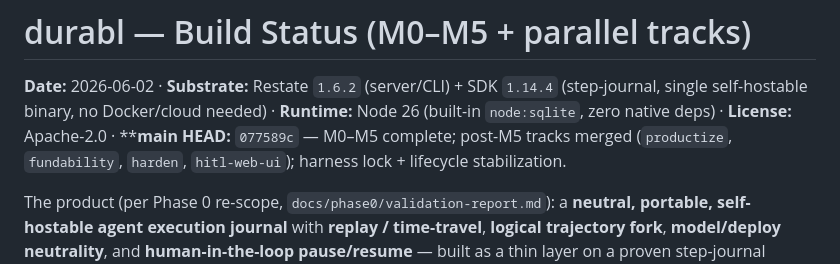
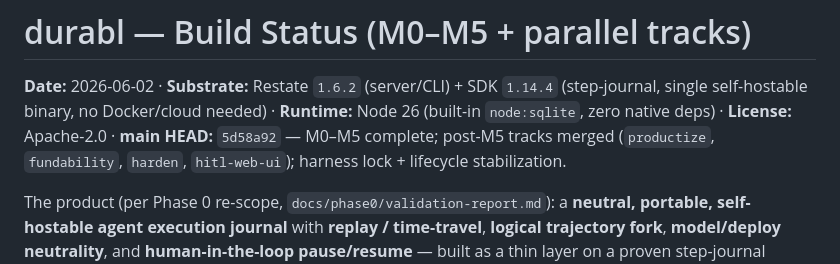
Before and after one commit to asklokesh/durabl, a Markdown page: docs/build-status.md, the part around the change. Rendered like a GitHub page.

```diff
--- a/docs/build-status.md
+++ b/docs/build-status.md
@@ -3,7 +3,7 @@
 **Date:** 2026-06-02 · **Substrate:** Restate `1.6.2` (server/CLI) + SDK `1.14.4`
 (step-journal, single self-hostable binary, no Docker/cloud needed) · **Runtime:**
 Node 26 (built-in `node:sqlite`, zero native deps) · **License:** Apache-2.0 ·
-****main HEAD:** `077589c` — M0–M5 complete; post-M5 tracks merged (`productize`, `fundability`, `harden`, `hitl-web-ui`); harness lock + lifecycle stabilization.
+**main HEAD:** `5d58a92` — M0–M5 complete; post-M5 tracks merged (`productize`, `fundability`, `harden`, `hitl-web-ui`); harness lock + lifecycle stabilization.
 
 The product (per Phase 0 re-scope, `docs/phase0/validation-report.md`): a
 **neutral, portable, self-hostable agent execution journal** with **replay /
```
Also changed, not shown: docs/COMPLETION.md (+2 -2 lines).
